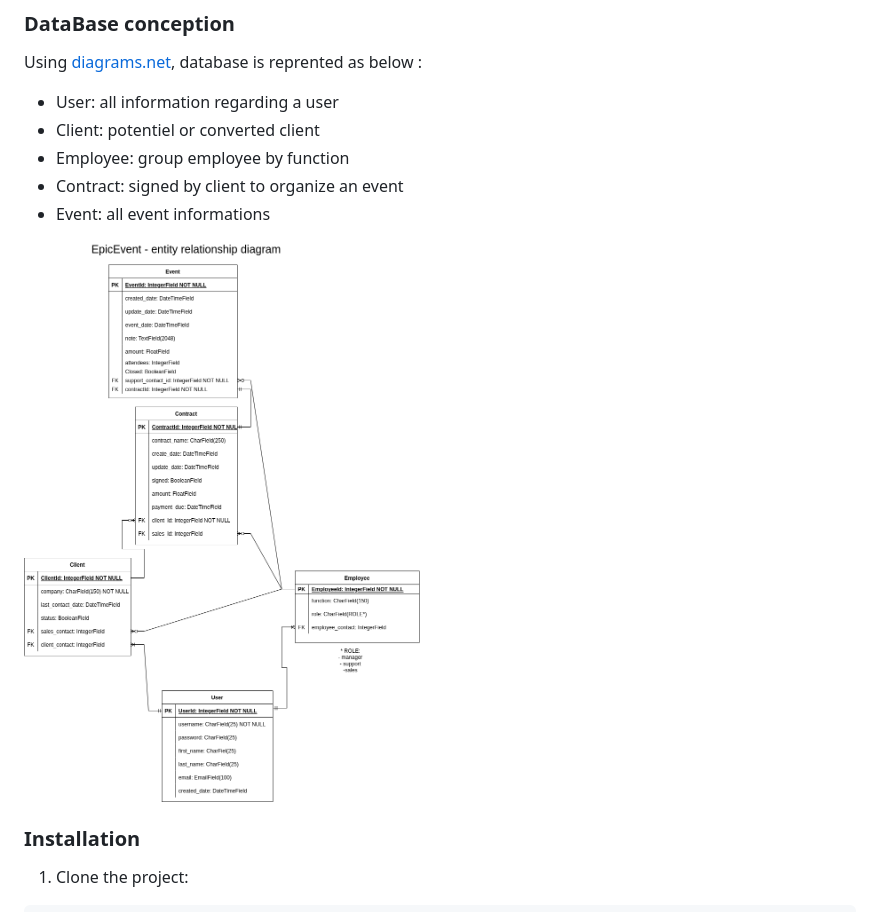
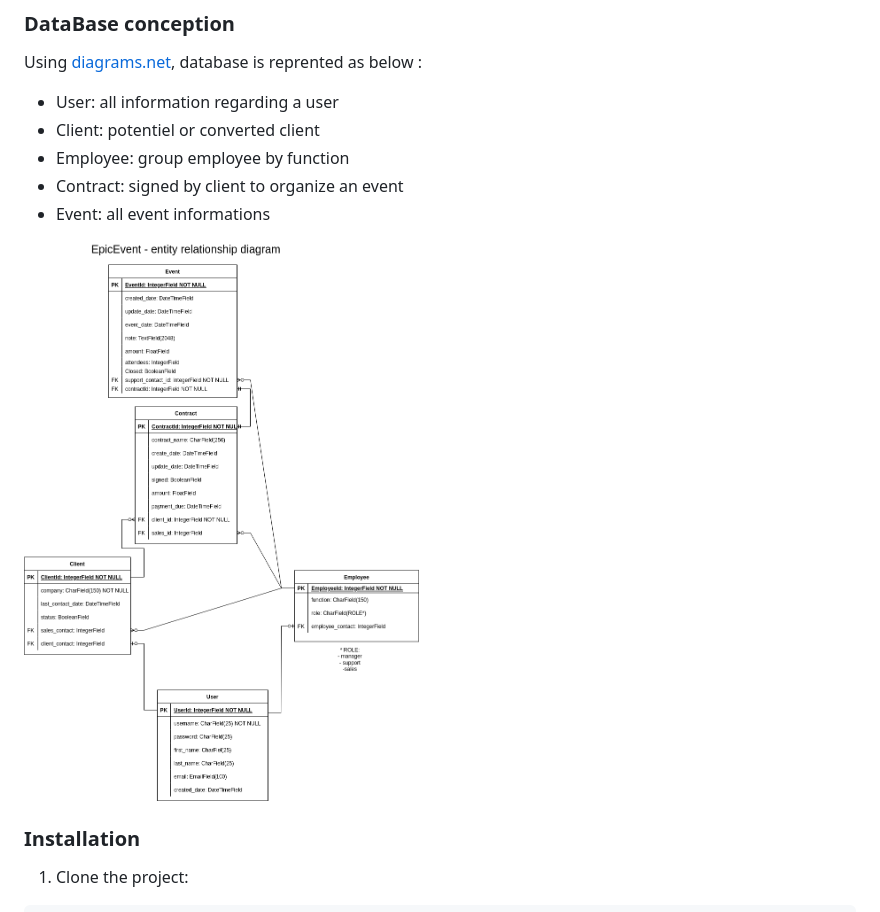
Before and after one commit to amelieBNPP/EpicEvents, a Markdown page: README.md, the part around the change. Rendered like a GitHub page; pictures changed too: Diagram.ERD.png (deleted), Diagram_ERD.png (added).

```diff
--- a/README.md
+++ b/README.md
@@ -25,7 +25,7 @@ Using [diagrams.net](https://www.diagrams.net/), database is reprented as below
 - Contract: signed by client to organize an event
 - Event: all event informations
 
-![plot](./Diagram.ERD.png)
+![plot](./Diagram_ERD.png)
 
 ### Installation
 
```
